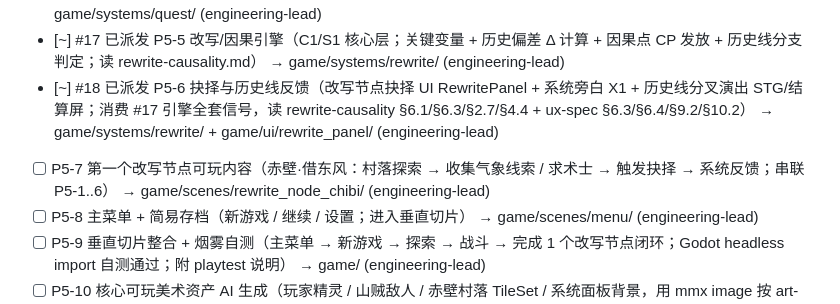
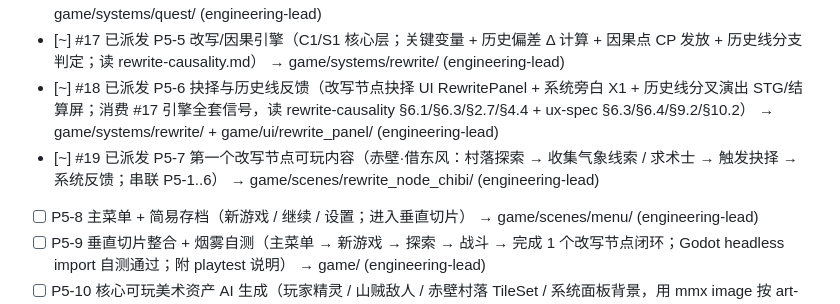
Before and after one commit to pickmemory/godot-games, a Markdown page: docs/roadmap.md, the part around the change. Rendered like a GitHub page.

Commit message:
chore(roadmap): 主理人派单 (run 31760889677 第1次)

```diff
--- a/docs/roadmap.md
+++ b/docs/roadmap.md
@@ -41,7 +41,7 @@
 - [~] #16 已派发 P5-4 主线任务系统（接取 / 追踪 / 完成 + 任务日志；生命周期状态机 + 派发决策 + 数据驱动章节/节点 + 任务日志只读 API + 存档态契约；读 mainline-quest.md §2.1/§2.3/§3/§4/§6 + rewrite-causality §7.1） → game/systems/quest/ (engineering-lead)
 - [~] #17 已派发 P5-5 改写/因果引擎（C1/S1 核心层；关键变量 + 历史偏差 Δ 计算 + 因果点 CP 发放 + 历史线分支判定；读 rewrite-causality.md） → game/systems/rewrite/ (engineering-lead)
 - [~] #18 已派发 P5-6 抉择与历史线反馈（改写节点抉择 UI RewritePanel + 系统旁白 X1 + 历史线分叉演出 STG/结算屏；消费 #17 引擎全套信号，读 rewrite-causality §6.1/§6.3/§2.7/§4.4 + ux-spec §6.3/§6.4/§9.2/§10.2） → game/systems/rewrite/ + game/ui/rewrite_panel/ (engineering-lead)
-- [ ] P5-7 第一个改写节点可玩内容（赤壁·借东风：村落探索 → 收集气象线索 / 求术士 → 触发抉择 → 系统反馈；串联 P5-1..6） → game/scenes/rewrite_node_chibi/ (engineering-lead)
+- [~] #19 已派发 P5-7 第一个改写节点可玩内容（赤壁·借东风：村落探索 → 收集气象线索 / 求术士 → 触发抉择 → 系统反馈；串联 P5-1..6） → game/scenes/rewrite_node_chibi/ (engineering-lead)
 - [ ] P5-8 主菜单 + 简易存档（新游戏 / 继续 / 设置；进入垂直切片） → game/scenes/menu/ (engineering-lead)
 - [ ] P5-9 垂直切片整合 + 烟雾自测（主菜单 → 新游戏 → 探索 → 战斗 → 完成 1 个改写节点闭环；Godot headless import 自测通过；附 playtest 说明） → game/ (engineering-lead)
 - [ ] P5-10 核心可玩美术资产 AI 生成（玩家精灵 / 山贼敌人 / 赤壁村落 TileSet / 系统面板背景，用 mmx image 按 art-bible 生成，替换 greybox） → game/assets/sprites/ + game/assets/tilesets/ + game/assets/ui/ (art-director)
```
